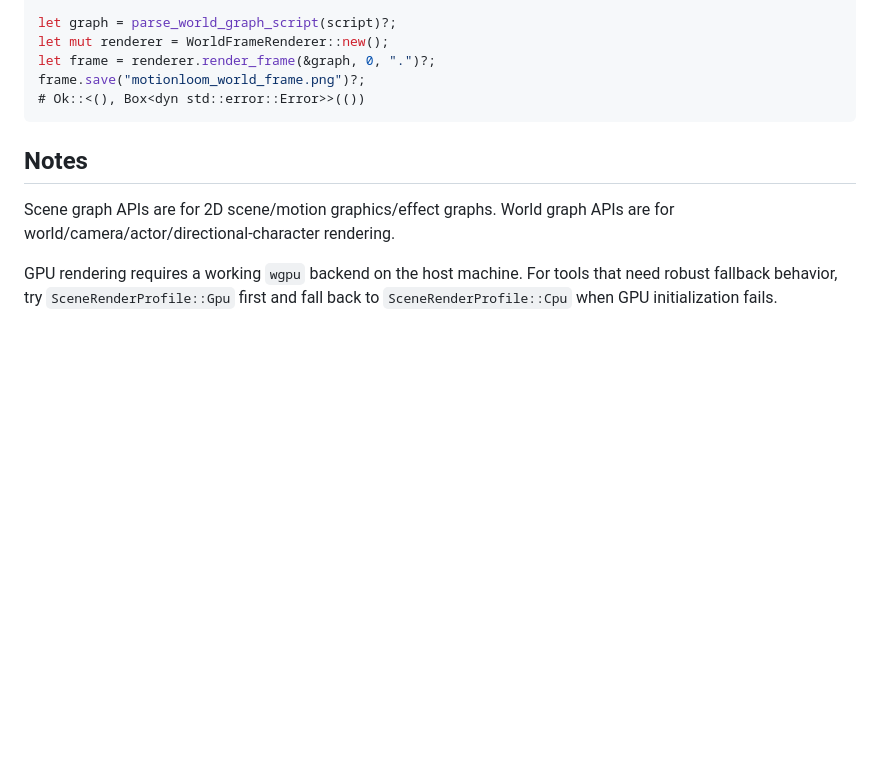
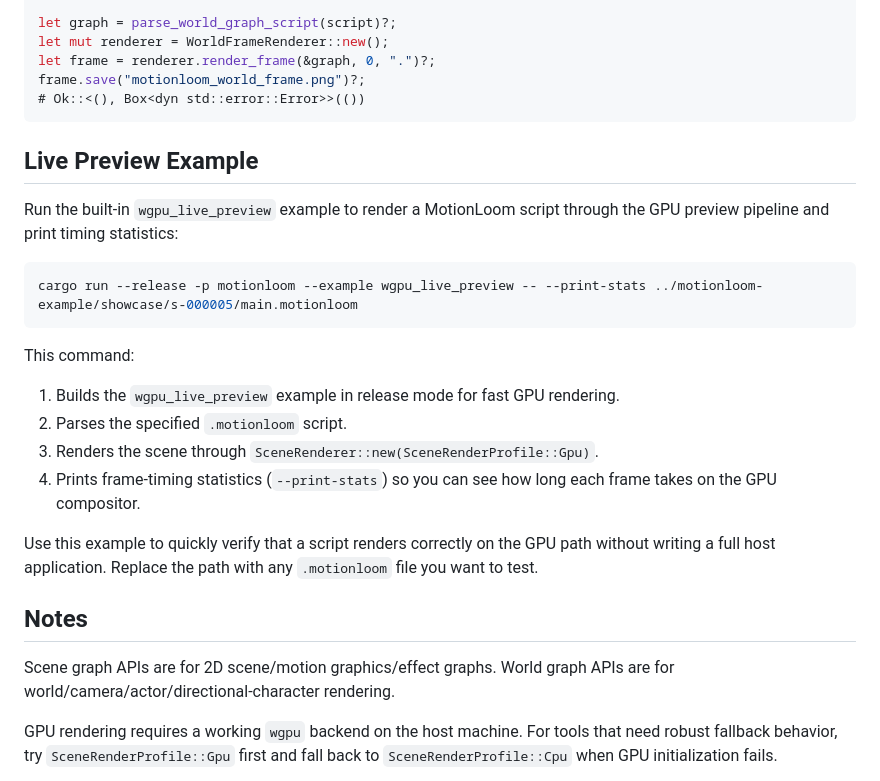
Before and after one commit to LOVELYZOMBIEYHO/motionloom, a Markdown page: README.md, the part around the change. Rendered like a GitHub page; blank space fills up the shorter version.

Commit message:
improve motionloom preview

````diff
--- a/README.md
+++ b/README.md
@@ -344,6 +344,27 @@ frame.save("motionloom_world_frame.png")?;
 # Ok::<(), Box<dyn std::error::Error>>(())
 ```
 
+## Live Preview Example
+
+Run the built-in `wgpu_live_preview` example to render a MotionLoom script
+through the GPU preview pipeline and print timing statistics:
+
+```bash
+cargo run --release -p motionloom --example wgpu_live_preview -- --print-stats ../motionloom-example/showcase/s-000005/main.motionloom
+```
+
+This command:
+
+1. Builds the `wgpu_live_preview` example in release mode for fast GPU rendering.
+2. Parses the specified `.motionloom` script.
+3. Renders the scene through `SceneRenderer::new(SceneRenderProfile::Gpu)`.
+4. Prints frame-timing statistics (`--print-stats`) so you can see how long
+each frame takes on the GPU compositor.
+
+Use this example to quickly verify that a script renders correctly on the GPU
+path without writing a full host application. Replace the path with any
+`.motionloom` file you want to test.
+
 ## Notes
 
 Scene graph APIs are for 2D scene/motion graphics/effect graphs. World graph
````
